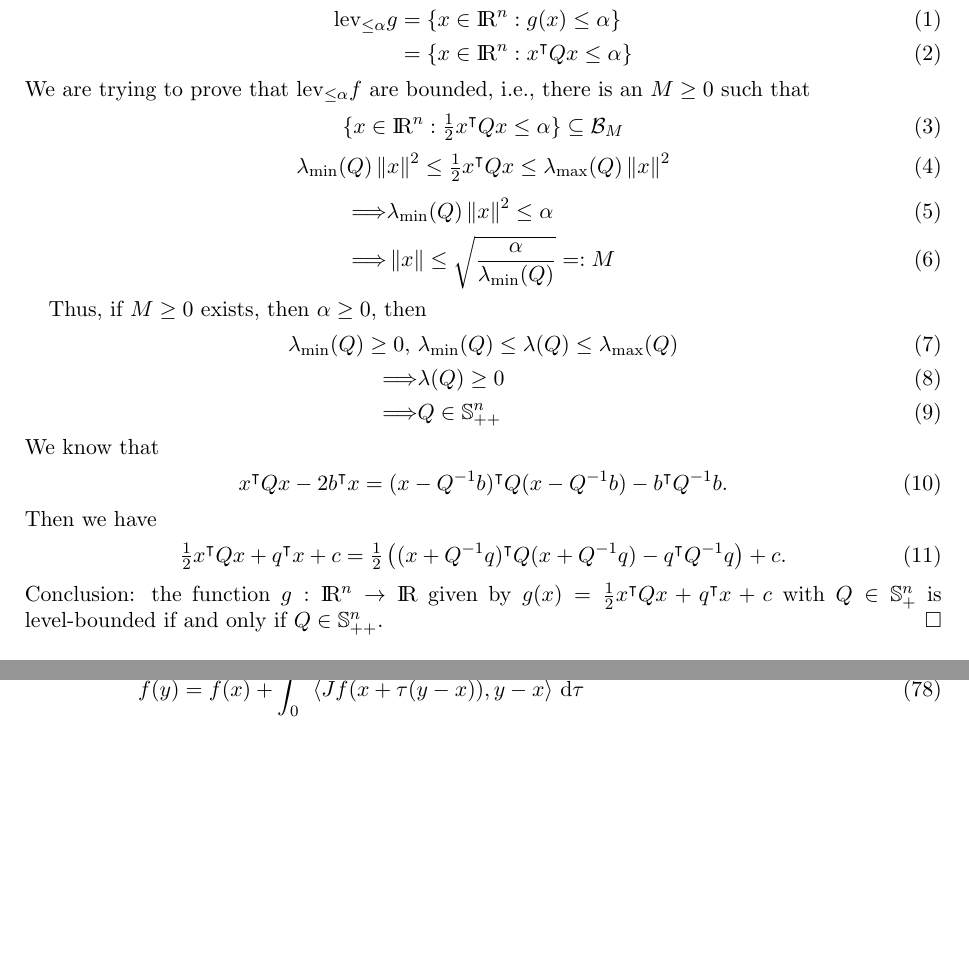
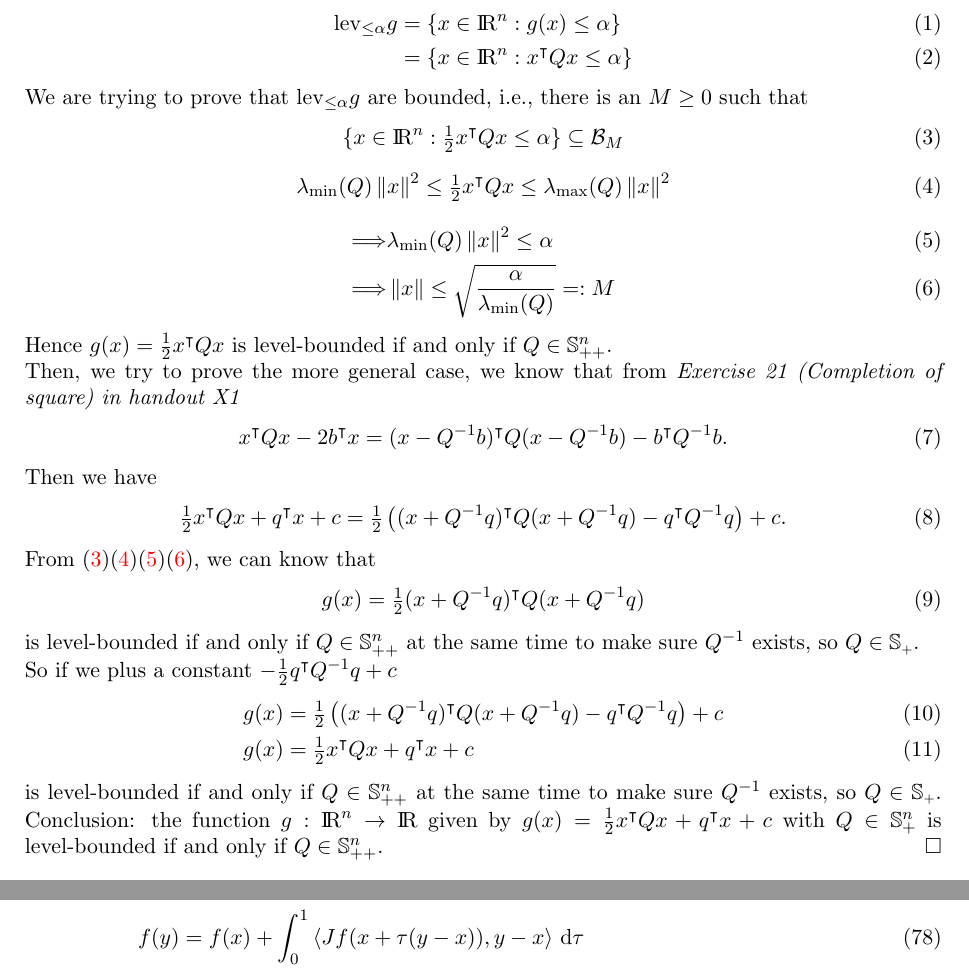
Before and after one commit to Gczmy/ELE8088, a LaTeX paper (Coursework1/LaTeX/ELE8088_Coursework_Part_1.tex): two parts of pages 2 and 9 of 16, joined at a grey line, cut so that both start at the same text, the shorter picture padded with empty space. Compiled offline with pdfLaTeX.

Commit message:
modify q1.1 (i)

```diff
--- a/Coursework1/LaTeX/ELE8088_Coursework_Part_1.tex
+++ b/Coursework1/LaTeX/ELE8088_Coursework_Part_1.tex
@@ -157,21 +157,27 @@ if and only if $Q\in \mathbb{S}^n_{++}$.
     \\
     &=\{x\in\R^n:x^{\tran}Qx\leq\alpha\}
 \end{align}
-We are trying to prove that $\mathrm{lev}_{\leq \alpha}f$ are bounded, i.e., there is an $M\geq 0$ such that
+We are trying to prove that $\mathrm{lev}_{\leq \alpha}g$ are bounded, i.e., there is an $M\geq 0$ such that
 % \begin{equation}
 %     \{x\in\R^n:\tfrac{1}{2}x^{\tran}Qx+q^{\tran}x+c\leq\alpha\}\subseteq \mathcal{B}_M
 % \end{equation}
 \begin{equation}
     \{x\in\R^n:\tfrac{1}{2}x^{\tran}Qx\leq\alpha\}\subseteq \mathcal{B}_M
+    \label{eq:lev_prove_1}
 \end{equation}
 \begin{equation}
     \lambda_{\mathrm{min}}(Q)\left\lVert x\right\rVert ^2\leq \tfrac{1}{2}x^{\tran}Qx\leq \lambda_{\mathrm{max}}(Q)\left\lVert x\right\rVert ^2
+    \label{eq:lev_prove_2}
 \end{equation}
 \begin{align}
-    \Longrightarrow &\lambda_{\mathrm{min}}(Q)\left\lVert x\right\rVert ^2\leq \alpha\\
+    \Longrightarrow &\lambda_{\mathrm{min}}(Q)\left\lVert x\right\rVert ^2\leq \alpha
+    \label{eq:lev_prove_3}
+    \\
     \Longrightarrow &\left\lVert x\right\rVert \leq \sqrt{\frac{\alpha}{\lambda_{\mathrm{min}}(Q)}}=:M
+    \label{eq:lev_prove_4}
 \end{align}
-
+Hence $g(x)=\tfrac{1}{2}x^{\tran}Qx$ is level-bounded if and only if $Q\in \mathbb{S}^n_{++}$.
+\\
 % \begin{equation}
 %     \{x\in\R^n:x^{\tran}Qx\leq\alpha\}\subseteq \mathcal{B}_M
 % \end{equation}
@@ -182,13 +188,13 @@ We are trying to prove that $\mathrm{lev}_{\leq \alpha}f$ are bounded, i.e., the
 %     \Longrightarrow &\lambda_{\mathrm{min}}(Q)\left\lVert x\right\rVert ^2\leq \alpha\\
 %     \Longrightarrow &\left\lVert x\right\rVert \leq \sqrt{\frac{\alpha}{\lambda_{\mathrm{min}}(Q)}}:=M
 % \end{align}
-Thus, if $M\geq 0$ exists, then $\alpha\geq 0$, then
-\begin{align}
-    \lambda_{\mathrm{min}}(Q)\geq 0,\ &\lambda_{\mathrm{min}}(Q)\leq\lambda(Q)\leq\lambda_{\mathrm{max}}(Q)\\
-    \Longrightarrow&\lambda(Q)\geq 0\\
-    \Longrightarrow &Q\in \mathbb{S}^n_{++}
-\end{align}
-We know that
+% Thus, if $M\geq 0$ exists, then $\alpha\geq 0$, then
+% \begin{align}
+%     \lambda_{\mathrm{min}}(Q)\geq 0,\ &\lambda_{\mathrm{min}}(Q)\leq\lambda(Q)\leq\lambda_{\mathrm{max}}(Q)\\
+%     \Longrightarrow&\lambda(Q)\geq 0\\
+%     \Longrightarrow &Q\in \mathbb{S}^n_{++}
+% \end{align}
+Then, we try to prove the more general case, we know that from \emph{Exercise 21 (Completion of square) in handout X1}
 \begin{align}
     x^{\tran}Qx-2b^{\tran}x=(x-Q^{-1}b)^{\tran}Q(x-Q^{-1}b)-b^{\tran}Q^{-1}b.
 \end{align}
@@ -196,6 +202,29 @@ Then we have
 \begin{align}
     \tfrac{1}{2}x^{\tran}Qx+q^{\tran}x+c=\tfrac{1}{2}\left( (x+Q^{-1}q)^{\tran}Q(x+Q^{-1}q)-q^{\tran}Q^{-1}q \right)+c .
 \end{align}
+% We can assume that
+% \begin{align}
+%     &-q^{\tran}Q^{-1}q + c=0
+%     \\
+%     \Longrightarrow &c=q^{\tran}Q^{-1}q
+% \end{align}
+% Thus,
+% \begin{align}
+%     g(x)=\tfrac{1}{2} (x+Q^{-1}q)^{\tran}Q(x+Q^{-1}q)
+% \end{align}
+From \eqref{eq:lev_prove_1}\eqref{eq:lev_prove_2}\eqref{eq:lev_prove_3}\eqref{eq:lev_prove_4}, we can know that
+\begin{align}
+    g(x)=\tfrac{1}{2} (x+Q^{-1}q)^{\tran}Q(x+Q^{-1}q)
+\end{align}
+is level-bounded if and only if $Q\in \mathbb{S}^n_{++}$ at the same time to make sure $Q^{-1}$ exists, so $Q\in \Sp$.
+\\
+So if we plus a constant $-\tfrac{1}{2}q^{\tran}Q^{-1}q +c$
+\begin{align}
+    &g(x)=\tfrac{1}{2}\left( (x+Q^{-1}q)^{\tran}Q(x+Q^{-1}q)-q^{\tran}Q^{-1}q \right)+c
+    \\
+    &g(x)=\tfrac{1}{2}x^{\tran}Qx+q^{\tran}x+c
+\end{align}
+is level-bounded if and only if $Q\in \mathbb{S}^n_{++}$ at the same time to make sure $Q^{-1}$ exists, so $Q\in \Sp$.
 Conclusion: the function $g:\R^n\to \R$ given by $g(x) = \frac{1}{2}x^{\tran}Qx+q^{\tran}x+c$ with $Q\in \mathbb{S}^n_+$ is level-bounded
 if and only if $Q\in \mathbb{S}^n_{++}$.
 \end{proof}
```
Also changed, not shown: Coursework1/LaTeX/ELE8088_Coursework_Part_1.pdf.
